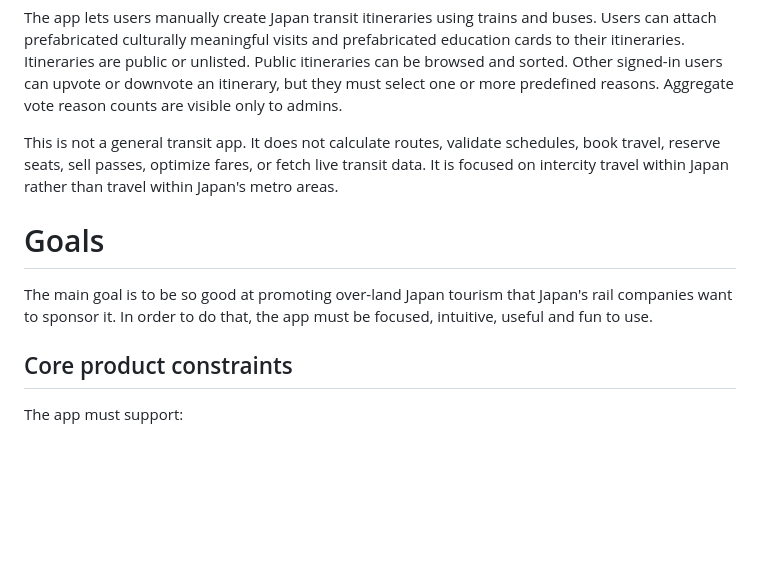
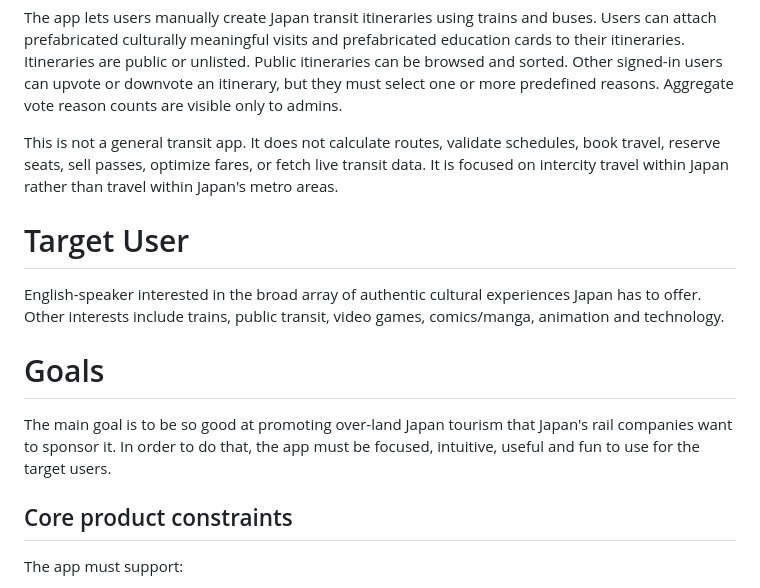
Before and after one commit to patreeceeo/railfolk-japan, a Markdown page: PRD.md, the part around the change. GitHub-like rendering; blank space fills up the shorter version.

Commit message:
Add target user

```diff
--- a/PRD.md
+++ b/PRD.md
@@ -4,9 +4,13 @@ The app lets users manually create Japan transit itineraries using trains and bu
 
 This is not a general transit app. It does not calculate routes, validate schedules, book travel, reserve seats, sell passes, optimize fares, or fetch live transit data. It is focused on intercity travel within Japan rather than travel within Japan's metro areas.
 
+# Target User
+
+English-speaker interested in the broad array of authentic cultural experiences Japan has to offer. Other interests include trains, public transit, video games, comics/manga, animation and technology.
+
 # Goals
 
-The main goal is to be so good at promoting over-land Japan tourism that Japan's rail companies want to sponsor it. In order to do that, the app must be focused, intuitive, useful and fun to use.
+The main goal is to be so good at promoting over-land Japan tourism that Japan's rail companies want to sponsor it. In order to do that, the app must be focused, intuitive, useful and fun to use for the target users.
 
 ## Core product constraints
 
```
